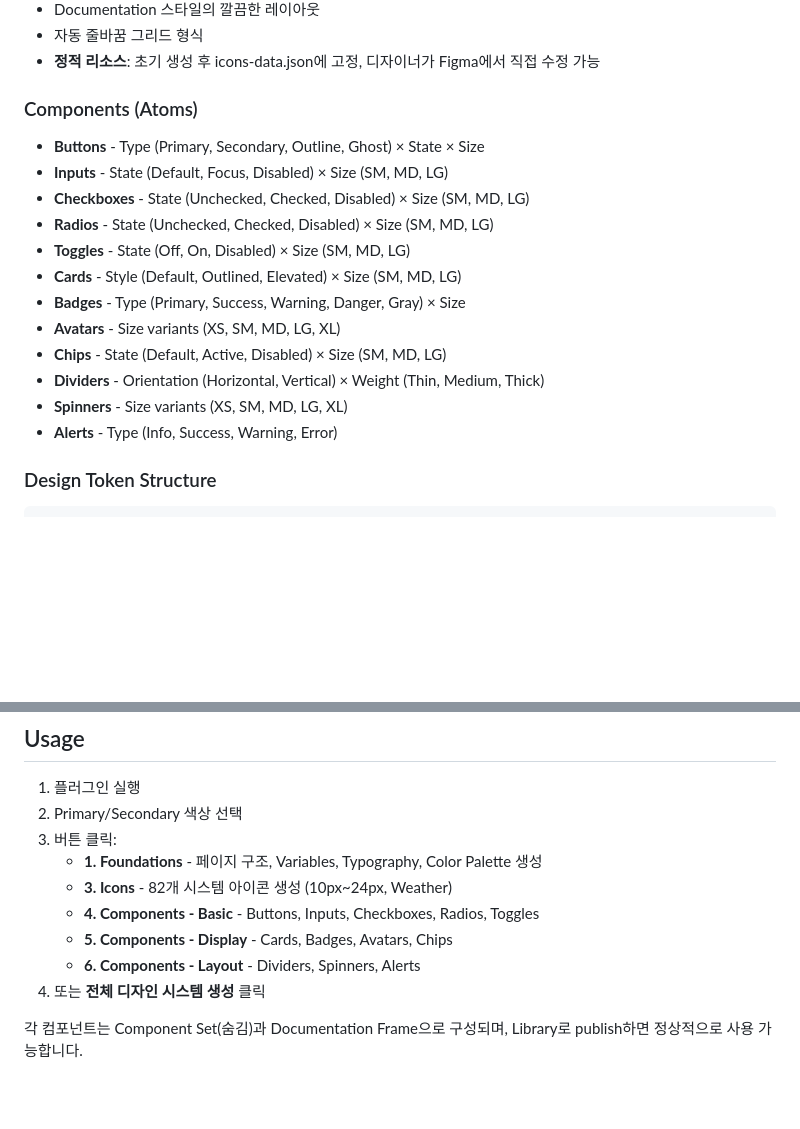
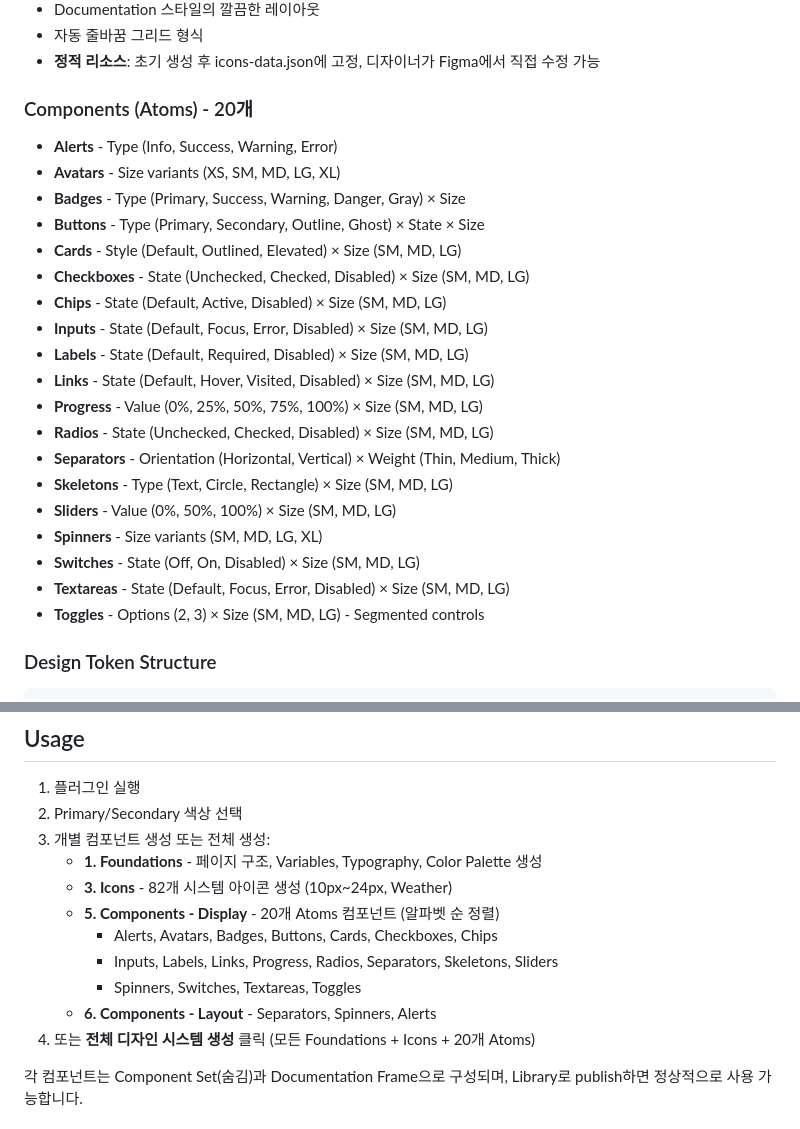
Before and after one commit to kaineus/figma-plugin, a Markdown page: README.md, 2 parts joined by grey strips. Drawn GitHub-style; blank space fills up the shorter version.

Commit message:
Update README with complete 20 Atoms components
- Updated Components (Atoms) section with all 20 components
- Listed components in alphabetical order
- Added detailed variant information for each component
- Updated Usage section to reflect new component count
- Clarified Switches vs Toggles terminology

🤖 Generated with [Claude Code](https://claude.com/claude-code)

Co-Authored-By: Claude Sonnet 4.5 <noreply@anthropic.com>

```diff
--- a/README.md
+++ b/README.md
@@ -23,19 +23,26 @@ Figma 플러그인으로 디자인 시스템을 자동 생성합니다.
 - 자동 줄바꿈 그리드 형식
 - **정적 리소스**: 초기 생성 후 icons-data.json에 고정, 디자이너가 Figma에서 직접 수정 가능
 
-### Components (Atoms)
+### Components (Atoms) - 20개
+- **Alerts** - Type (Info, Success, Warning, Error)
+- **Avatars** - Size variants (XS, SM, MD, LG, XL)
+- **Badges** - Type (Primary, Success, Warning, Danger, Gray) × Size
 - **Buttons** - Type (Primary, Secondary, Outline, Ghost) × State × Size
-- **Inputs** - State (Default, Focus, Disabled) × Size (SM, MD, LG)
+- **Cards** - Style (Default, Outlined, Elevated) × Size (SM, MD, LG)
 - **Checkboxes** - State (Unchecked, Checked, Disabled) × Size (SM, MD, LG)
+- **Chips** - State (Default, Active, Disabled) × Size (SM, MD, LG)
+- **Inputs** - State (Default, Focus, Error, Disabled) × Size (SM, MD, LG)
+- **Labels** - State (Default, Required, Disabled) × Size (SM, MD, LG)
+- **Links** - State (Default, Hover, Visited, Disabled) × Size (SM, MD, LG)
+- **Progress** - Value (0%, 25%, 50%, 75%, 100%) × Size (SM, MD, LG)
 - **Radios** - State (Unchecked, Checked, Disabled) × Size (SM, MD, LG)
-- **Toggles** - State (Off, On, Disabled) × Size (SM, MD, LG)
-- **Cards** - Style (Default, Outlined, Elevated) × Size (SM, MD, LG)
-- **Badges** - Type (Primary, Success, Warning, Danger, Gray) × Size
-- **Avatars** - Size variants (XS, SM, MD, LG, XL)
-- **Chips** - State (Default, Active, Disabled) × Size (SM, MD, LG)
-- **Dividers** - Orientation (Horizontal, Vertical) × Weight (Thin, Medium, Thick)
-- **Spinners** - Size variants (XS, SM, MD, LG, XL)
-- **Alerts** - Type (Info, Success, Warning, Error)
+- **Separators** - Orientation (Horizontal, Vertical) × Weight (Thin, Medium, Thick)
+- **Skeletons** - Type (Text, Circle, Rectangle) × Size (SM, MD, LG)
+- **Sliders** - Value (0%, 50%, 100%) × Size (SM, MD, LG)
+- **Spinners** - Size variants (SM, MD, LG, XL)
+- **Switches** - State (Off, On, Disabled) × Size (SM, MD, LG)
+- **Textareas** - State (Default, Focus, Error, Disabled) × Size (SM, MD, LG)
+- **Toggles** - Options (2, 3) × Size (SM, MD, LG) - Segmented controls
 
 ### Design Token Structure
 
@@ -73,13 +80,15 @@ npm run build
 
 1. 플러그인 실행
 2. Primary/Secondary 색상 선택
-3. 버튼 클릭:
+3. 개별 컴포넌트 생성 또는 전체 생성:
    - **1. Foundations** - 페이지 구조, Variables, Typography, Color Palette 생성
    - **3. Icons** - 82개 시스템 아이콘 생성 (10px~24px, Weather)
-   - **4. Components - Basic** - Buttons, Inputs, Checkboxes, Radios, Toggles
-   - **5. Components - Display** - Cards, Badges, Avatars, Chips
-   - **6. Components - Layout** - Dividers, Spinners, Alerts
-4. 또는 **전체 디자인 시스템 생성** 클릭
+   - **5. Components - Display** - 20개 Atoms 컴포넌트 (알파벳 순 정렬)
+     - Alerts, Avatars, Badges, Buttons, Cards, Checkboxes, Chips
+     - Inputs, Labels, Links, Progress, Radios, Separators, Skeletons, Sliders
+     - Spinners, Switches, Textareas, Toggles
+   - **6. Components - Layout** - Separators, Spinners, Alerts
+4. 또는 **전체 디자인 시스템 생성** 클릭 (모든 Foundations + Icons + 20개 Atoms)
 
 각 컴포넌트는 Component Set(숨김)과 Documentation Frame으로 구성되며, Library로 publish하면 정상적으로 사용 가능합니다.
 
```
